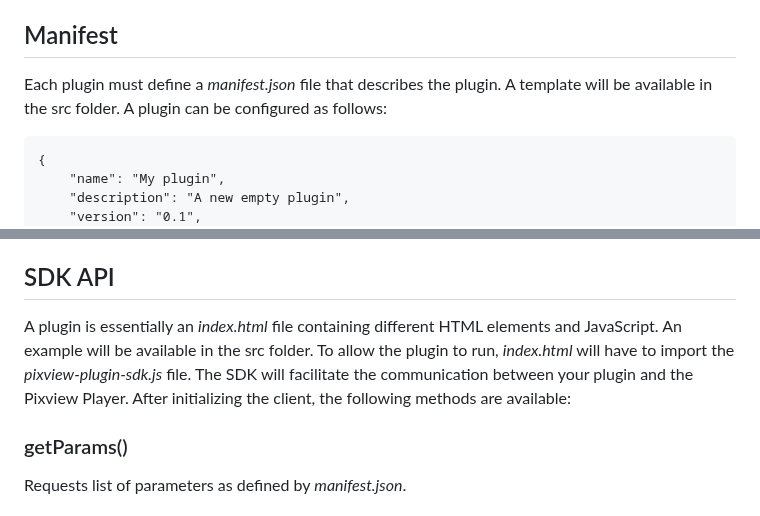
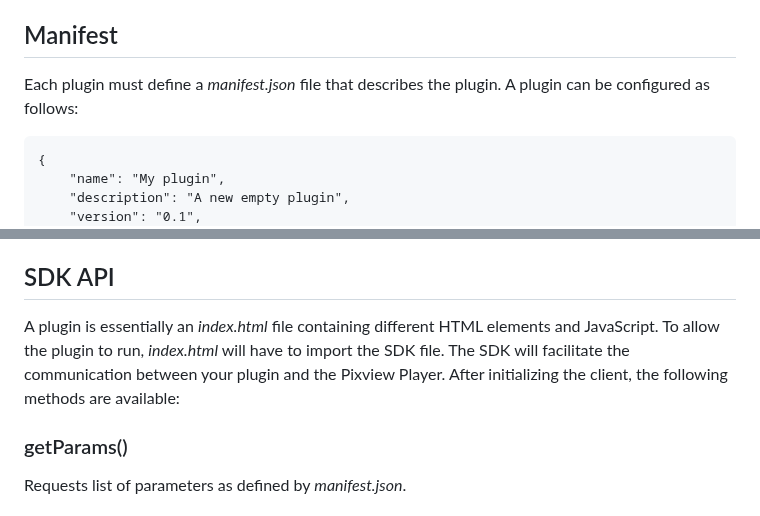
Before and after one commit to xip-online-applications/pixview-plugin-sdk, a Markdown page: README.md, 2 parts joined by grey strips. Rendered like a GitHub page.

Commit message:
minor changes readme

````diff
--- a/README.md
+++ b/README.md
@@ -37,7 +37,7 @@ When you've sufficiently tested your plugin, run `pixcli package <directory>` to
 - cute_dog.jpg
 
 ## Manifest
-Each plugin must define a *manifest.json* file that describes the plugin. A template will be available in the src folder. A plugin can be configured as follows:
+Each plugin must define a *manifest.json* file that describes the plugin. A plugin can be configured as follows:
 ```
 {
 	"name": "My plugin",
@@ -80,7 +80,7 @@ Defines the list of parameters your plugin accepts as input by a user. The follo
 - **secure** If set to true, value will be encrypted. Used for API tokens.
 
 ## SDK API
-A plugin is essentially an *index.html* file containing different HTML elements and JavaScript. An example will be available in the src folder. To allow the plugin to run, *index.html* will have to import the *pixview-plugin-sdk.js* file. The SDK will facilitate the communication between your plugin and the Pixview Player. After initializing the client, the following methods are available:
+A plugin is essentially an *index.html* file containing different HTML elements and JavaScript. To allow the plugin to run, *index.html* will have to import the SDK file. The SDK will facilitate the communication between your plugin and the Pixview Player. After initializing the client, the following methods are available:
 
 ### getParams()
 Requests list of parameters as defined by *manifest.json*.
````
